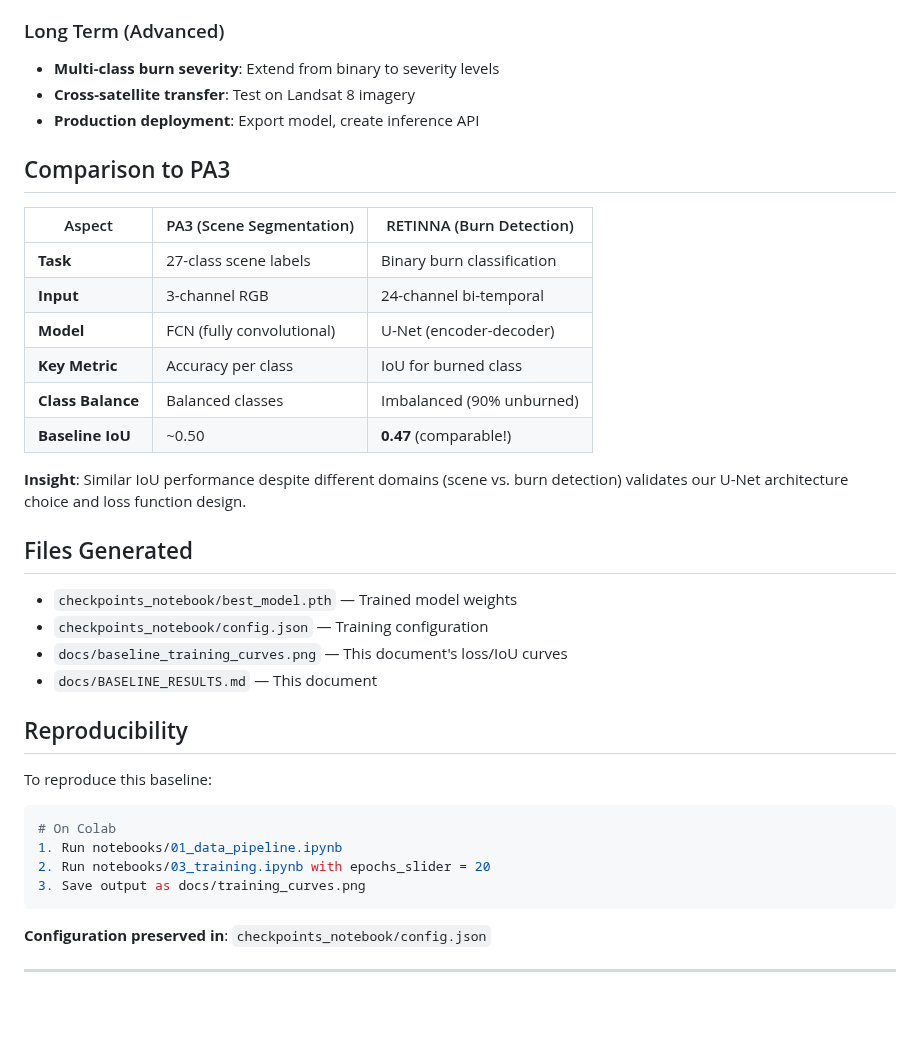
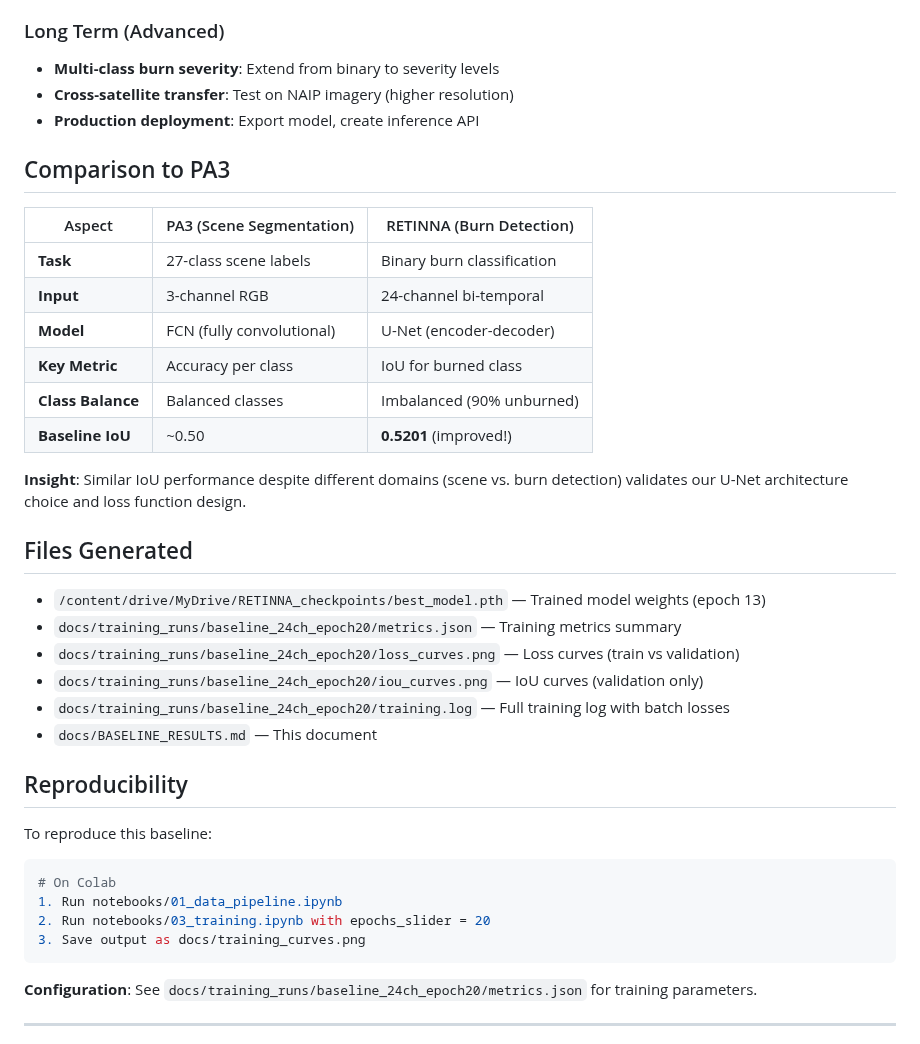
Before and after one commit to scerruti/RETINNA, a Markdown page: docs/BASELINE_RESULTS.md, the part around one of its changes. Drawn GitHub-style; blank space fills up the shorter version.

````diff
--- a/docs/BASELINE_RESULTS.md
+++ b/docs/BASELINE_RESULTS.md
@@ -112,7 +122,7 @@
 
 ### Long Term (Advanced)
 - **Multi-class burn severity**: Extend from binary to severity levels
-- **Cross-satellite transfer**: Test on Landsat 8 imagery
+- **Cross-satellite transfer**: Test on NAIP imagery (higher resolution)
 - **Production deployment**: Export model, create inference API
 
 ## Comparison to PA3
@@ -124,15 +134,17 @@
 | **Model** | FCN (fully convolutional) | U-Net (encoder-decoder) |
 | **Key Metric** | Accuracy per class | IoU for burned class |
 | **Class Balance** | Balanced classes | Imbalanced (90% unburned) |
-| **Baseline IoU** | ~0.50 | **0.47** (comparable!) |
+| **Baseline IoU** | ~0.50 | **0.5201** (improved!) |
 
 **Insight**: Similar IoU performance despite different domains (scene vs. burn detection) validates our U-Net architecture choice and loss function design.
 
 ## Files Generated
 
-- `checkpoints_notebook/best_model.pth` — Trained model weights
-- `checkpoints_notebook/config.json` — Training configuration
-- `docs/baseline_training_curves.png` — This document's loss/IoU curves
+- `/content/drive/MyDrive/RETINNA_checkpoints/best_model.pth` — Trained model weights (epoch 13)
+- `docs/training_runs/baseline_24ch_epoch20/metrics.json` — Training metrics summary
+- `docs/training_runs/baseline_24ch_epoch20/loss_curves.png` — Loss curves (train vs validation)
+- `docs/training_runs/baseline_24ch_epoch20/iou_curves.png` — IoU curves (validation only)
+- `docs/training_runs/baseline_24ch_epoch20/training.log` — Full training log with batch losses
 - `docs/BASELINE_RESULTS.md` — This document
 
 ## Reproducibility
@@ -146,7 +158,7 @@ To reproduce this baseline:
 3. Save output as docs/training_curves.png
 ```
 
-**Configuration preserved in**: `checkpoints_notebook/config.json`
+**Configuration**: See `docs/training_runs/baseline_24ch_epoch20/metrics.json` for training parameters.
 
 ---
 
````
Also changed, not shown: other parts of docs/BASELINE_RESULTS.md (+29 -19 lines), docs/baseline_iou_curves.png (deleted), docs/baseline_loss_curves.png (deleted), docs/inference_runs/sample_predictions.png (added), docs/training_runs/baseline_24ch_epoch20/iou_curves.png (added), docs/training_runs/baseline_24ch_epoch20/loss_curves.png (added), 3 other files.
